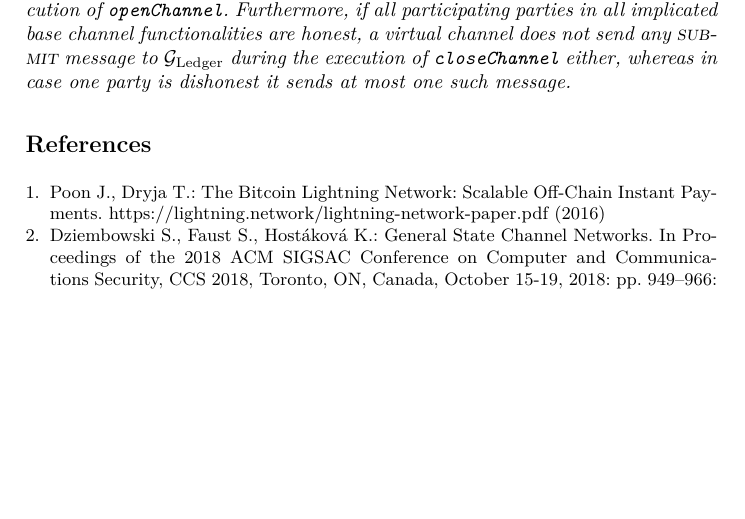
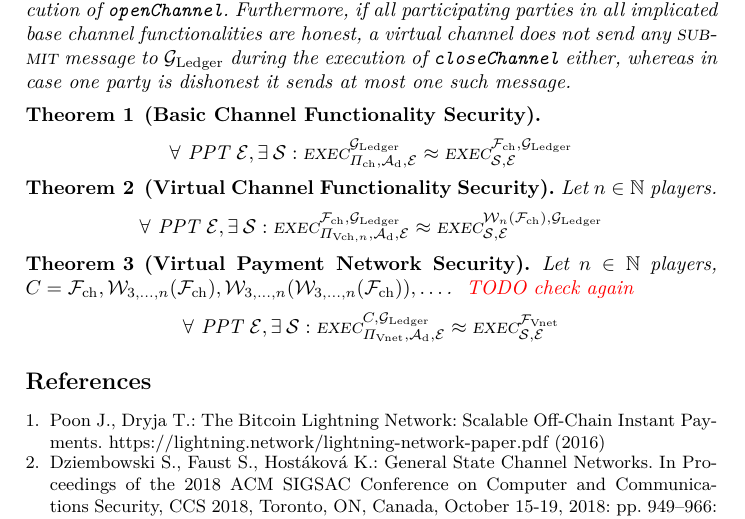
Before and after one commit to OrfeasLitos/virtual-payment-channels, a LaTeX paper (src/virtualChannels.tex, which reads src/theorems.tex): part of page 5 of 5, cut so that both start at the same text, the shorter picture padded with empty space. Compiled offline with pdfLaTeX; a LaTeX package or settings file that is missing is left out.

Commit message:
Add 3 security theorems

```diff
--- /dev/null
+++ b/src/theorems.tex
@@ -0,0 +1,30 @@
+\begin{theorem}[Basic Channel Functionality Security]
+  \label{theorem:channel:basic}
+  \begin{equation*}
+    \forall \text{ PPT } \environment, \exists \: \simulator:
+    \textsc{exec}^{\ledger}_{\pch, \adversary_{\mathrm{d}}, \environment}
+    \approx \textsc{exec}^{\fch, \ledger}_{\simulator, \environment}
+  \end{equation*}
+\end{theorem}
+
+\begin{theorem}[Virtual Channel Functionality Security]
+  \label{theorem:channel:virtual}
+  Let $n \in \mathbb{N}$ players.
+  \begin{equation*}
+    \forall \text{ PPT } \environment, \exists \: \simulator:
+    \textsc{exec}^{\fch, \ledger}_{\pvch{n}, \adversary_{\mathrm{d}},
+    \environment} \approx \textsc{exec}^{\wrapch{n}(\fch), \ledger}_{\simulator,
+    \environment}
+  \end{equation*}
+\end{theorem}
+
+\begin{theorem}[Virtual Payment Network Security]
+  \label{theorem:paynet}
+  Let $n \in \mathbb{N}$ players, $C = \fch, \wrapch{3, \dots, n}(\fch),
+  \wrapch{3, \dots, n}(\wrapch{3, \dots, n}(\fch)), \dots$. \TODO{check again}
+  \begin{equation*}
+    \forall \text{ PPT } \environment, \exists \: \simulator:
+    \textsc{exec}^{C, \ledger}_{\pvnet, \adversary_{\mathrm{d}},
+    \environment} \approx \textsc{exec}^{\fvnet}_{\simulator, \environment}
+  \end{equation*}
+\end{theorem}
```
Also changed, not shown: src/virtualChannels.tex (+1 -0 lines).
